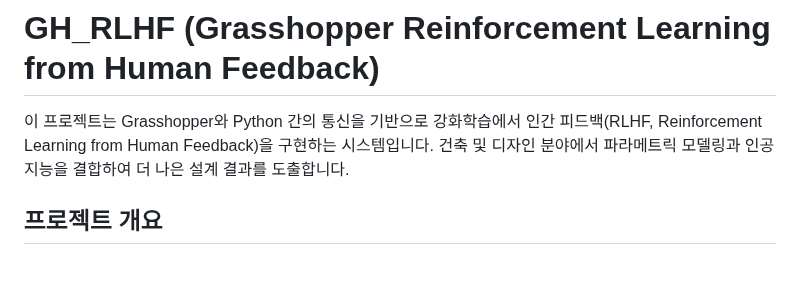
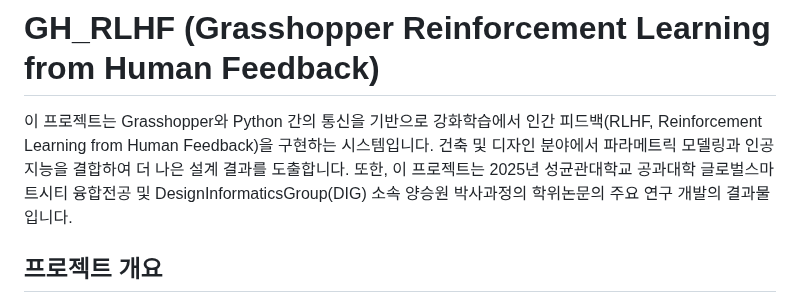
Before and after one commit to dioarame/GH_RLHF, a Markdown page: readme.md, the part around the change. Rendered like a GitHub page; blank space fills up the shorter version.

```diff
--- a/readme.md
+++ b/readme.md
@@ -1,6 +1,7 @@
 # GH_RLHF (Grasshopper Reinforcement Learning from Human Feedback)
 
 이 프로젝트는 Grasshopper와 Python 간의 통신을 기반으로 강화학습에서 인간 피드백(RLHF, Reinforcement Learning from Human Feedback)을 구현하는 시스템입니다. 건축 및 디자인 분야에서 파라메트릭 모델링과 인공지능을 결합하여 더 나은 설계 결과를 도출합니다.
+또한, 이 프로젝트는 2025년 성균관대학교 공과대학 글로벌스마트시티 융합전공 및 DesignInformaticsGroup(DIG) 소속 양승원 박사과정의 학위논문의 주요 연구 개발의 결과물입니다.
 
 ## 프로젝트 개요
 
```
